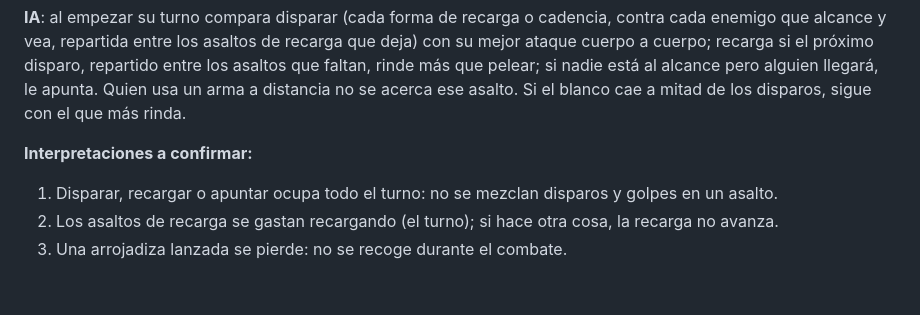
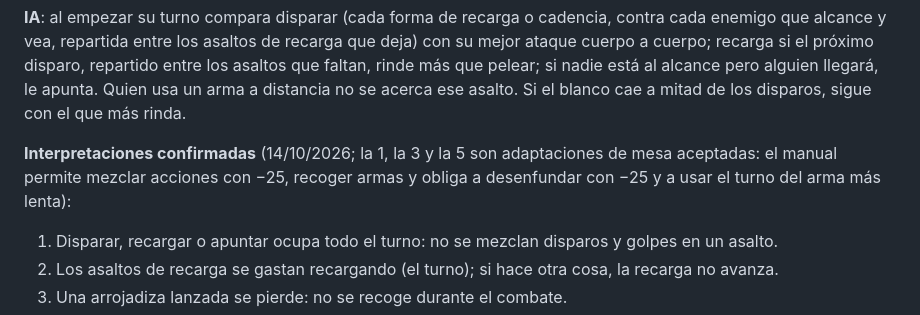
Before and after one commit to GaelZiade/anima-sim, a Markdown page: DISENO.md, the part around the change. GitHub-like rendering; blank space fills up the shorter version.

```diff
--- a/DISENO.md
+++ b/DISENO.md
@@ -386,7 +386,9 @@ cuerpo; recarga si el próximo disparo, repartido entre los asaltos que faltan,
 si nadie está al alcance pero alguien llegará, le apunta. Quien usa un arma a distancia no se acerca
 ese asalto. Si el blanco cae a mitad de los disparos, sigue con el que más rinda.
 
-**Interpretaciones a confirmar:**
+**Interpretaciones confirmadas** (14/10/2026; la 1, la 3 y la 5 son adaptaciones de mesa aceptadas:
+el manual permite mezclar acciones con −25, recoger armas y obliga a desenfundar con −25 y a usar
+el turno del arma más lenta):
 
 1. Disparar, recargar o apuntar ocupa todo el turno: no se mezclan disparos y golpes en un asalto.
 2. Los asaltos de recarga se gastan recargando (el turno); si hace otra cosa, la recarga no avanza.
```
Also changed, not shown: CHANGELOG.md (+1 -1 lines), README.md (+3 -4 lines).
